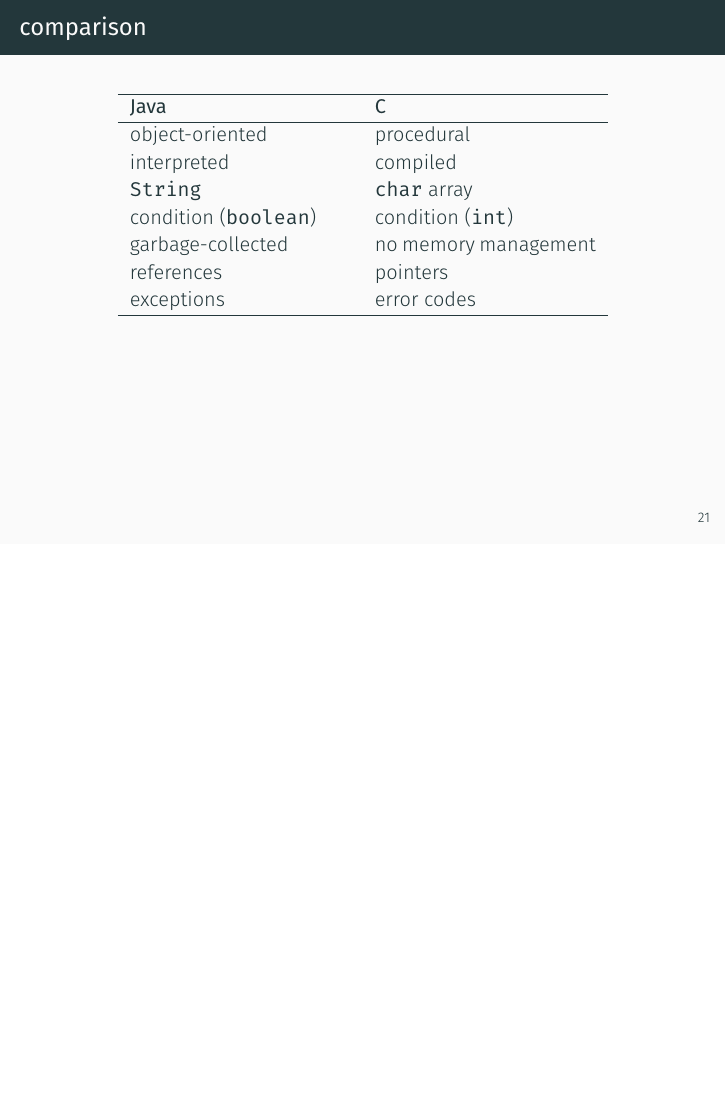
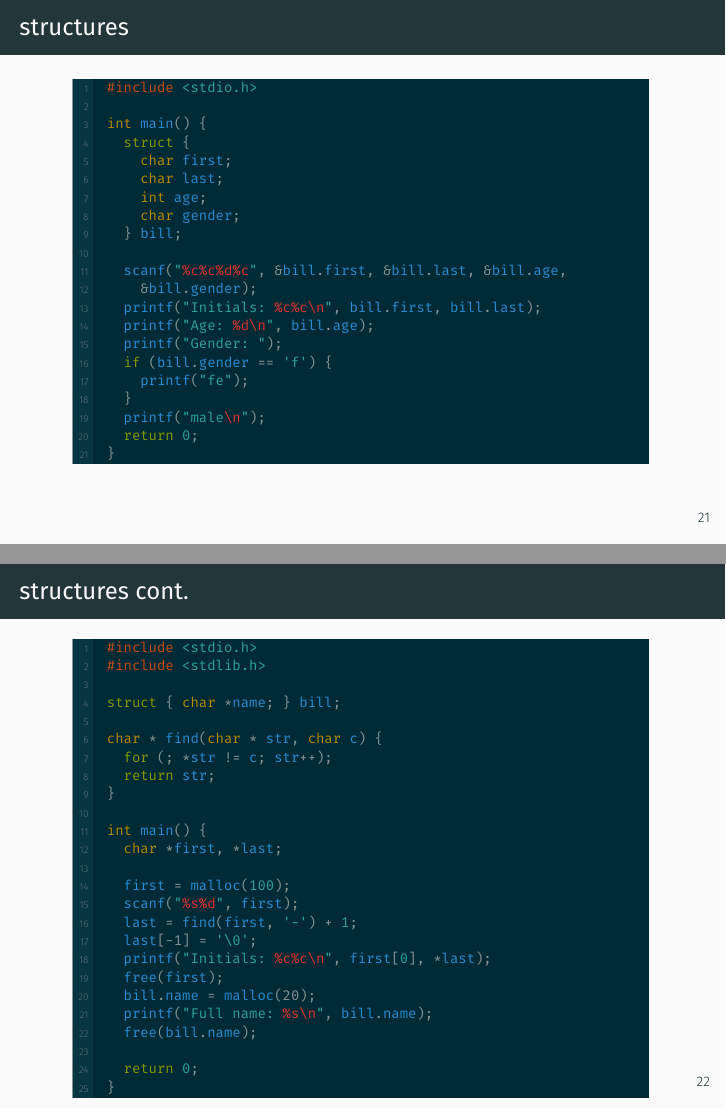
Before and after one commit to CSBSJU/CSCI-310, LaTeX slides (assets/slides/hol6/slides.tex): page 53 of 54 before the commit and pages 53 and 54 of 56 after it, the two joined at a grey line, the shorter picture padded with empty space. The pictures show the PDF file assets/slides/hol6/slides-final.pdf that the author committed with the source.

Commit message:
updated slides

```diff
--- a/assets/slides/hol6/slides.tex
+++ b/assets/slides/hol6/slides.tex
@@ -1385,6 +1386,70 @@
         \node at (7.6,.3) {$\boldsymbol{\cdots}$};
       \end{tikzpicture}
     \end{onlyenv}
+  %}}}1
+  \end{frame}
+
+  \begin{frame}[fragile]{structures}
+  %{{{1
+    \begin{scriptsize}
+      \begin{codeblock}[gobble=2]
+        ###include## $$<stdio.h>$$
+
+        int main() {
+          struct {
+            char first;
+            char last;
+            int age;
+            char gender;
+          } bill;
+
+          scanf([["]]%%%c%c%d%c%%[["]], &bill.first, &bill.last, &bill.age,
+            &bill.gender);
+          printf([["Initials: ]]%%%c%c\n%%[["]], bill.first, bill.last);
+          printf([["Age: ]]%%%d\n%%[["]], bill.age);
+          printf([["Gender: "]]);
+          if (bill.gender == 'f') {
+            printf("fe");
+          }
+          printf([["male]]%%\n%%[["]]);
+          return $$0$$;
+        }
+      \end{codeblock}
+    \end{scriptsize}
+  %}}}1
+  \end{frame}
+
+  \begin{frame}[fragile]{structures cont.}
+  %{{{1
+    \begin{scriptsize}
+      \begin{codeblock}[gobble=2]
+        ###include## $$<stdio.h>$$
+        ###include## $$<stdlib.h>$$
+
+        struct { char *name; } bill;
+
+        char * find(char * str, char c) {
+          for (; *str != c; str++);
+          return str;
+        }
+
+        int main() {
+          char *first, *last;
+
+          first = malloc($$100$$);
+          scanf([["]]%%%s%d%%[["]], first);
+          last = find(first, '-') + $$1$$;
+          last[-1] = [['\0']];
+          printf([["Initials: ]]%%%c%c\n%%[["]], first[$$0$$], *last);
+          free(first);
+          bill.name = malloc(20);
+          printf([["Full name: ]]%%%s\n%%[["]], bill.name);
+          free(bill.name);
+
+          return $$0$$;
+        }
+      \end{codeblock}
+    \end{scriptsize}
   %}}}1
   \end{frame}
 
```
Also changed, not shown: assets/slides/hol6/slides-final.pdf, assets/slides/hol6/slides-notes.pdf, assets/slides/hol6/slides.tex (13 more changed lines).
